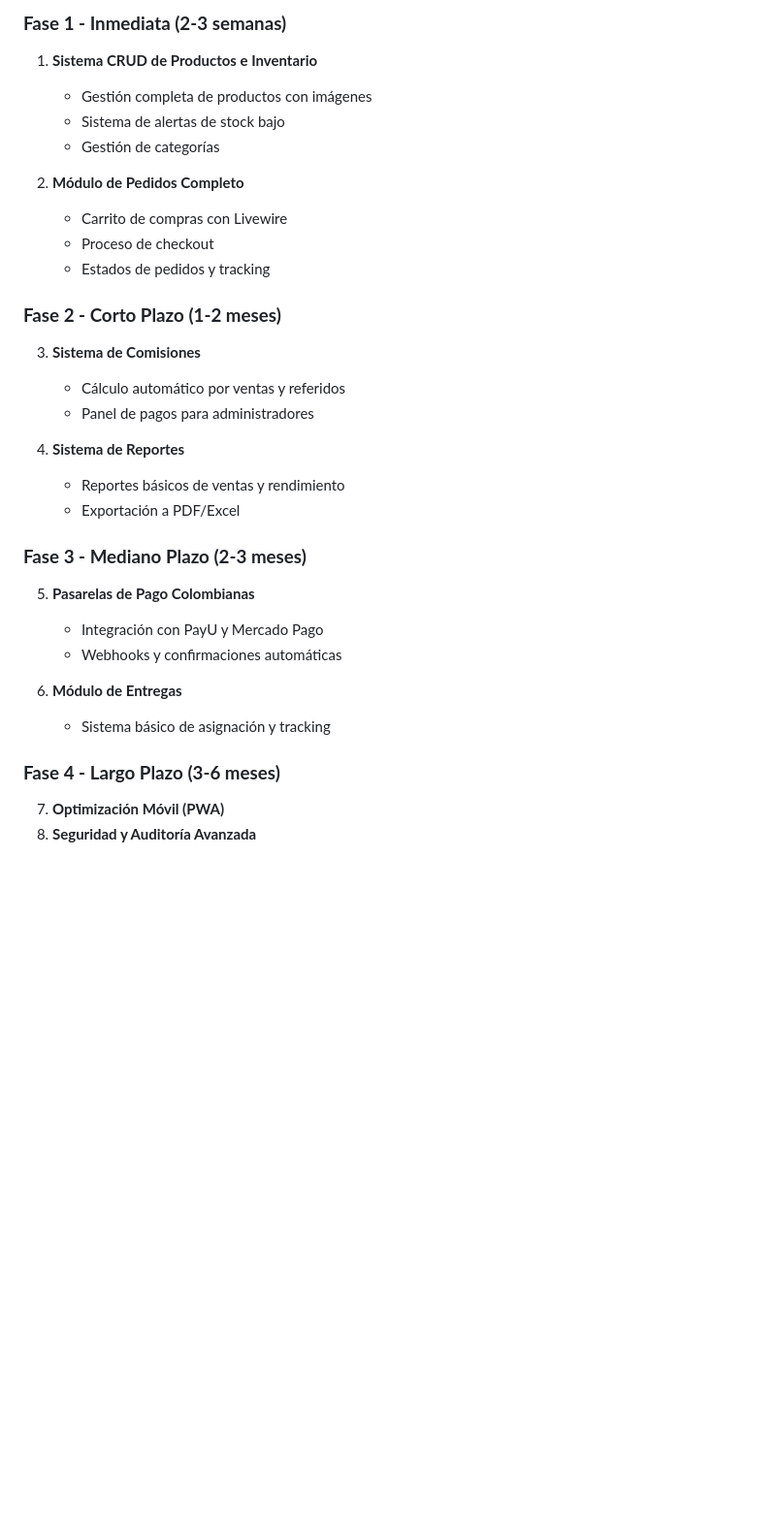
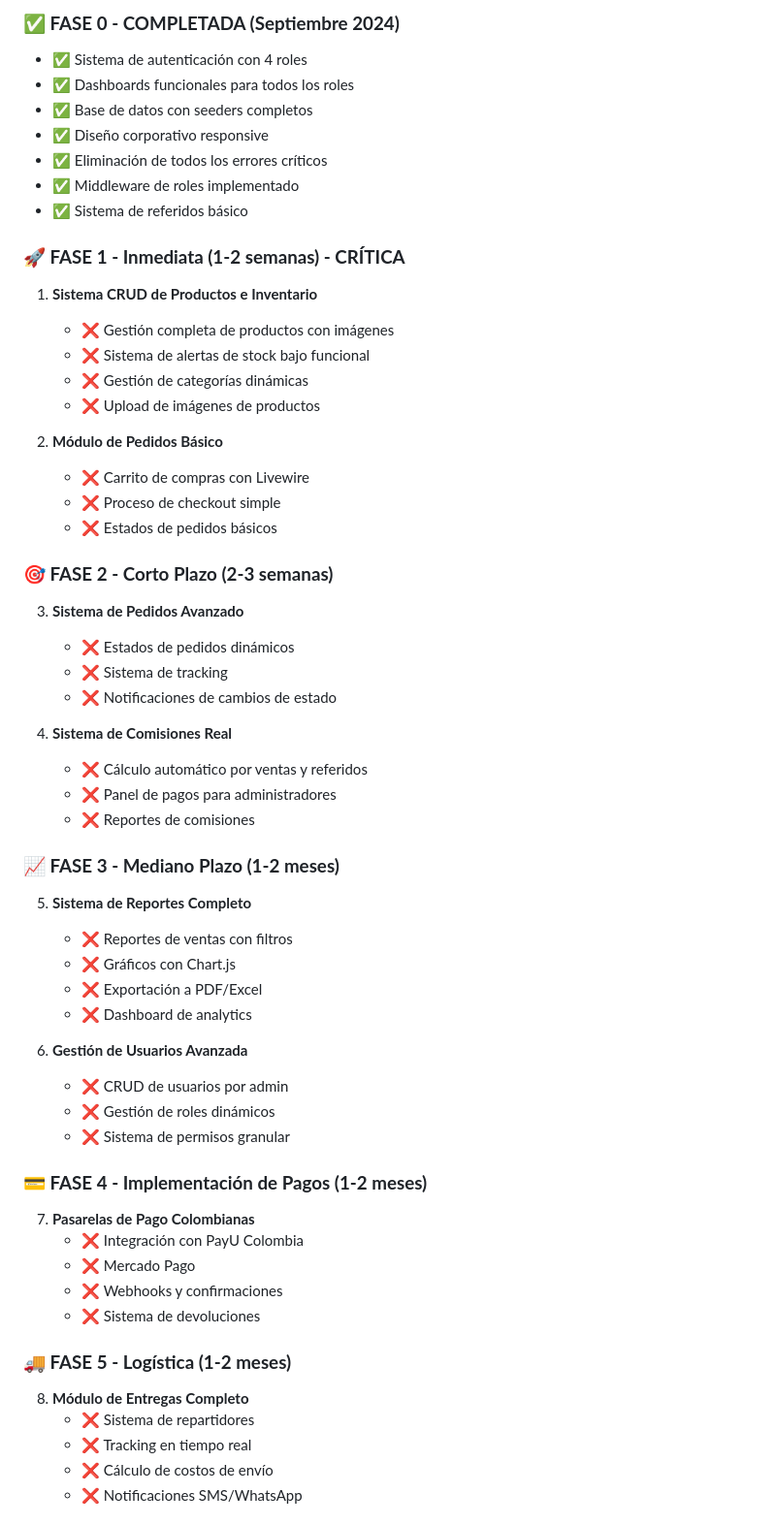
Before and after one commit to laurreat/Red_de_Ventas_Proyecto_Final, a Markdown page: arepa-llanerita/DOCUMENTACION_COMPLETA.md, the part around the change printed below. Shown: that part at 97% size. Drawn GitHub-style; blank space fills up the shorter version.

```diff
--- a/arepa-llanerita/DOCUMENTACION_COMPLETA.md
+++ b/arepa-llanerita/DOCUMENTACION_COMPLETA.md
@@ -307,32 +327,59 @@ php artisan route:cache      # Cache rutas
 
-### **Fase 1 - Inmediata (2-3 semanas)**
+### **✅ FASE 0 - COMPLETADA (Septiembre 2024)**
+- ✅ Sistema de autenticación con 4 roles
+- ✅ Dashboards funcionales para todos los roles
+- ✅ Base de datos con seeders completos
+- ✅ Diseño corporativo responsive
+- ✅ Eliminación de todos los errores críticos
+- ✅ Middleware de roles implementado
+- ✅ Sistema de referidos básico
+
+### **🚀 FASE 1 - Inmediata (1-2 semanas) - CRÍTICA**
 1. **Sistema CRUD de Productos e Inventario**
-   - Gestión completa de productos con imágenes
-   - Sistema de alertas de stock bajo
-   - Gestión de categorías
+   - ❌ Gestión completa de productos con imágenes
+   - ❌ Sistema de alertas de stock bajo funcional
+   - ❌ Gestión de categorías dinámicas
+   - ❌ Upload de imágenes de productos
 
-2. **Módulo de Pedidos Completo**
-   - Carrito de compras con Livewire
-   - Proceso de checkout
-   - Estados de pedidos y tracking
+2. **Módulo de Pedidos Básico**
+   - ❌ Carrito de compras con Livewire
+   - ❌ Proceso de checkout simple
+   - ❌ Estados de pedidos básicos
 
-### **Fase 2 - Corto Plazo (1-2 meses)**
-3. **Sistema de Comisiones**
-   - Cálculo automático por ventas y referidos
-   - Panel de pagos para administradores
+### **🎯 FASE 2 - Corto Plazo (2-3 semanas)**
+3. **Sistema de Pedidos Avanzado**
+   - ❌ Estados de pedidos dinámicos
+   - ❌ Sistema de tracking
+   - ❌ Notificaciones de cambios de estado
 
-4. **Sistema de Reportes**
-   - Reportes básicos de ventas y rendimiento
-   - Exportación a PDF/Excel
+4. **Sistema de Comisiones Real**
+   - ❌ Cálculo automático por ventas y referidos
+   - ❌ Panel de pagos para administradores
+   - ❌ Reportes de comisiones
 
-### **Fase 3 - Mediano Plazo (2-3 meses)**
-5. **Pasarelas de Pago Colombianas**
-   - Integración con PayU y Mercado Pago
-   - Webhooks y confirmaciones automáticas
+### **📈 FASE 3 - Mediano Plazo (1-2 meses)**
+5. **Sistema de Reportes Completo**
+   - ❌ Reportes de ventas con filtros
+   - ❌ Gráficos con Chart.js
+   - ❌ Exportación a PDF/Excel
+   - ❌ Dashboard de analytics
 
-6. **Módulo de Entregas**
-   - Sistema básico de asignación y tracking
+6. **Gestión de Usuarios Avanzada**
+   - ❌ CRUD de usuarios por admin
+   - ❌ Gestión de roles dinámicos
+   - ❌ Sistema de permisos granular
 
-### **Fase 4 - Largo Plazo (3-6 meses)**
-7. **Optimización Móvil (PWA)**
-8. **Seguridad y Auditoría Avanzada**
+### **💳 FASE 4 - Implementación de Pagos (1-2 meses)**
+7. **Pasarelas de Pago Colombianas**
+   - ❌ Integración con PayU Colombia
+   - ❌ Mercado Pago
+   - ❌ Webhooks y confirmaciones
+   - ❌ Sistema de devoluciones
+
+### **🚚 FASE 5 - Logística (1-2 meses)**
+8. **Módulo de Entregas Completo**
+   - ❌ Sistema de repartidores
+   - ❌ Tracking en tiempo real
+   - ❌ Cálculo de costos de envío
+   - ❌ Notificaciones SMS/WhatsApp
+
```
Also changed, not shown: other parts of arepa-llanerita/DOCUMENTACION_COMPLETA.md (+60 -30 lines).
